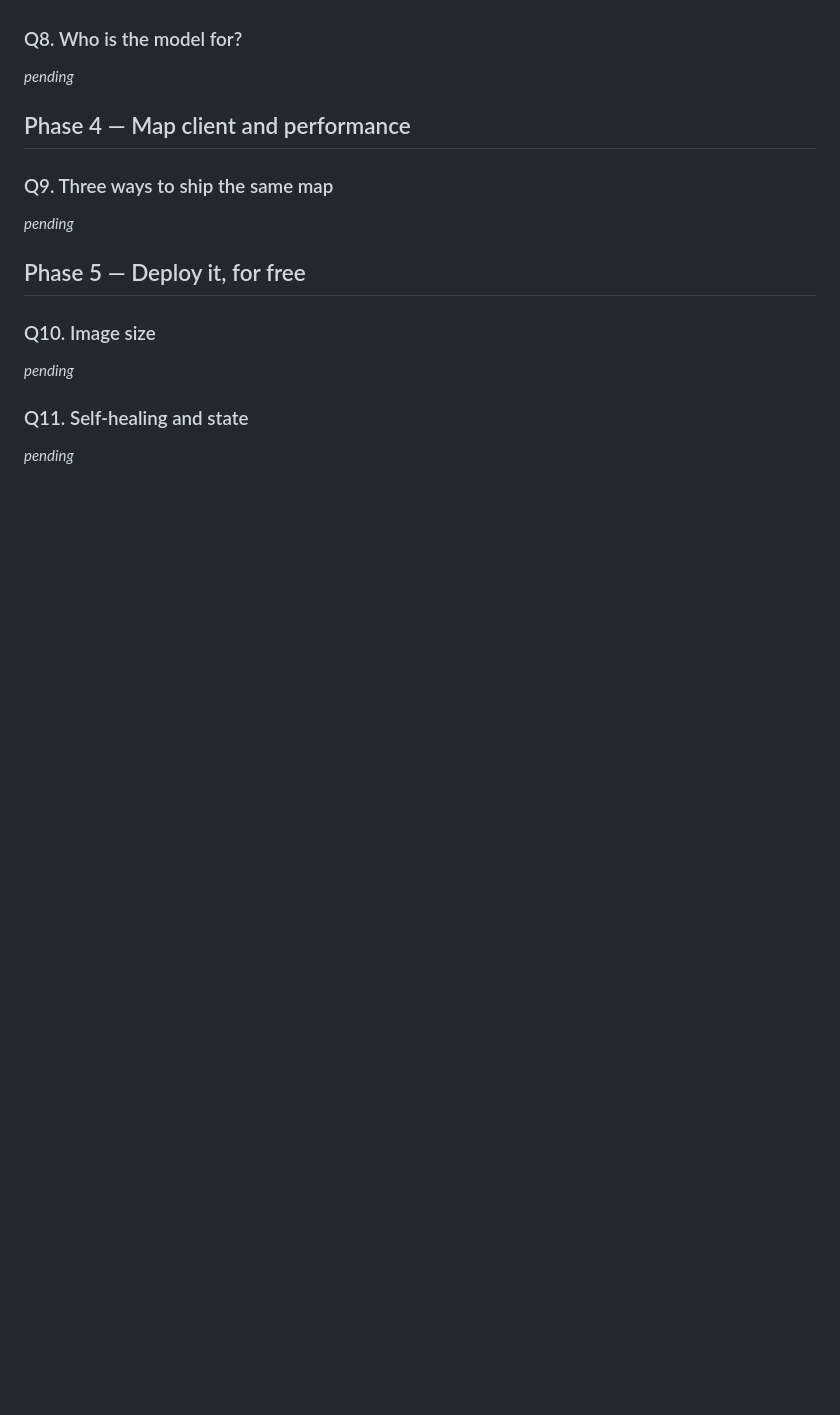
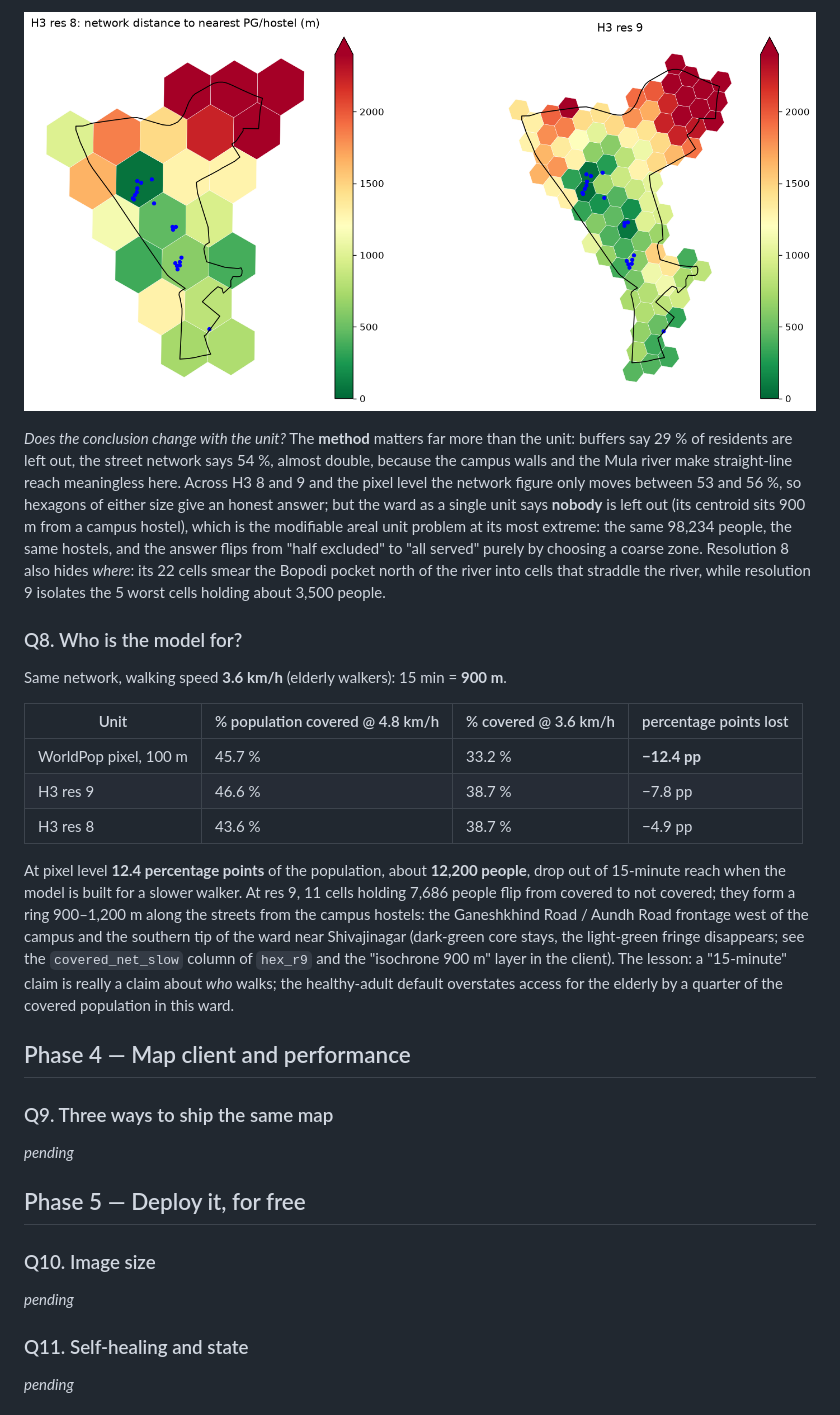
Before and after one commit to Amrtyu29/pune-pg-webgis, a Markdown page: ANSWERS.md, the part around one of its changes. Drawn GitHub-style; blank space fills up the shorter version.

```diff
--- a/ANSWERS.md
+++ b/ANSWERS.md
@@ -164,6 +205,27 @@ _pending_
+![H3 res 8 vs res 9](docs/screenshots/q7_h3_network_distance.png)
+
+*Does the conclusion change with the unit?* The **method** matters far more than the unit: buffers say 29 % of residents are left out, the street network says
+54 %, almost double, because the campus walls and the Mula river make straight-line reach meaningless here. Across H3 8 and 9 and the pixel level the
+network figure only moves between 53 and 56 %, so hexagons of either size give an honest answer; but the ward as a single unit says **nobody** is left out
+(its centroid sits 900 m from a campus hostel), which is the modifiable areal unit problem at its most extreme: the same 98,234 people, the same hostels,
+and the answer flips from "half excluded" to "all served" purely by choosing a coarse zone. Resolution 8 also hides *where*: its 22 cells smear the
+Bopodi pocket north of the river into cells that straddle the river, while resolution 9 isolates the 5 worst cells holding about 3,500 people.
 
 ### Q8. Who is the model for?
-_pending_
+
+Same network, walking speed **3.6 km/h** (elderly walkers): 15 min = **900 m**.
+
+| Unit | % population covered @ 4.8 km/h | % covered @ 3.6 km/h | percentage points lost |
+|---|---|---|---|
+| WorldPop pixel, 100 m | 45.7 % | 33.2 % | **−12.4 pp** |
+| H3 res 9 | 46.6 % | 38.7 % | −7.8 pp |
+| H3 res 8 | 43.6 % | 38.7 % | −4.9 pp |
+
+At pixel level **12.4 percentage points** of the population, about **12,200 people**, drop out of 15-minute reach when the model is built for a slower walker.
+At res 9, 11 cells holding 7,686 people flip from covered to not covered; they form a ring 900–1,200 m along the streets from the campus hostels: the
+Ganeshkhind Road / Aundh Road frontage west of the campus and the southern tip of the ward near Shivajinagar (dark-green core stays, the light-green
+fringe disappears; see the `covered_net_slow` column of `hex_r9` and the "isochrone 900 m" layer in the client). The lesson: a "15-minute" claim is really
+a claim about *who* walks; the healthy-adult default overstates access for the elderly by a quarter of the covered population in this ward.
 
 ## Phase 4 — Map client and performance
 
```
Also changed, not shown: other parts of ANSWERS.md (+43 -2 lines), docs/screenshots/phase4_client_local.jpg (added), 1 other file.
